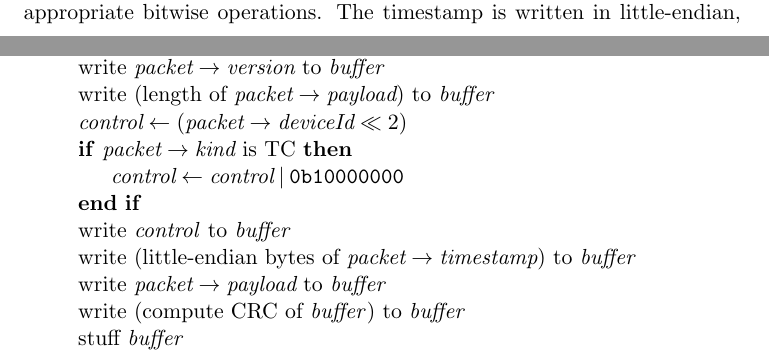
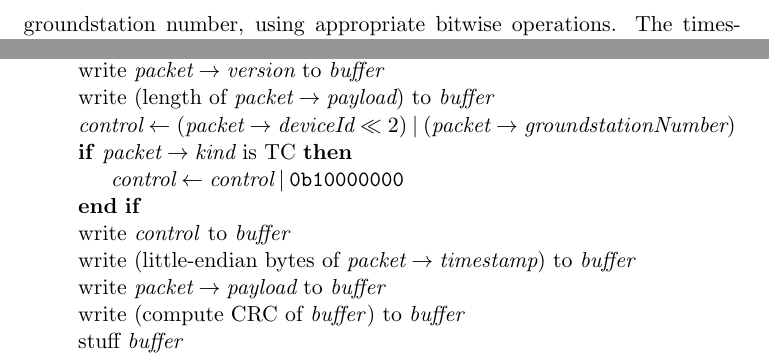
Before and after one commit to orbisat-oeiras/orbipacket, a LaTeX document (spec.tex): two parts of pages 8 and 10 of 14 before the commit and two parts of pages 9 and 10 of 14 after it, joined at a grey line, cut so that both start at the same text. Compiled offline with pdfLaTeX.

Commit message:
feat: include grounstation number in encoding

```diff
--- a/spec.tex
+++ b/spec.tex
@@ -287,7 +287,7 @@ The fixed fields (header and CRC) result in a total, unstuffed overhead of 10 by
 
 Encoding a packet is the process of converting it into a stream of bytes. This stream of bytes is written into a buffer (byte array), either provided by the end-user or managed by the implementation.
 
-Firstly, the packet's header fields are written to the buffer in order. The control byte is constructed from the packet kind and the device ID, using appropriate bitwise operations. The timestamp is written in little-endian, i.e., least-significant byte first, discarding the extra three bytes (required for a 64-bit integer but unused by the protocol). As previously discussed, payloads are stored as a byte array, which is simply copied to the buffer. Then, a CRC is computed over the buffer. The resulting 2 bytes are appended to the buffer, in little-endian. The buffer is then stuffed -- see \cref{s:stuff}, and finally a termination byte is appended.
+Firstly, the packet's header fields are written to the buffer in order. The control byte is constructed from the packet kind, the device ID, and the groundstation number, using appropriate bitwise operations. The timestamp is written in little-endian, i.e., least-significant byte first, discarding the extra three bytes (required for a 64-bit integer but unused by the protocol). As previously discussed, payloads are stored as a byte array, which is simply copied to the buffer. Then, a CRC is computed over the buffer. The resulting 2 bytes are appended to the buffer, in little-endian. The buffer is then stuffed -- see \cref{s:stuff}, and finally a termination byte is appended.
 
 \subsection[stuff]{Stuffing}
 
@@ -307,7 +307,7 @@ where $N$ is the length of the input.
     \State $\textit{buffer} \gets []$
     \State write $\textit{packet} \acc \textit{version}$ to \textit{buffer}
     \State write (length of $\textit{packet} \acc \textit{payload}$) to \textit{buffer}
-    \State $\textit{control} \gets \left(\textit{packet} \acc \textit{deviceId} \ll 2\right)$
+      \State $\textit{control} \gets \left(\textit{packet} \acc \textit{deviceId} \ll 2\right) \mathbin{|} \left(\textit{packet} \acc \textit{groundstationNumber} \right)$
     \If{$\textit{packet} \acc \textit{kind}$ is TC}
     \State $\textit{control} \gets \textit{control} \mathbin{|} \texttt{0b10000000}$
     \EndIf
```
